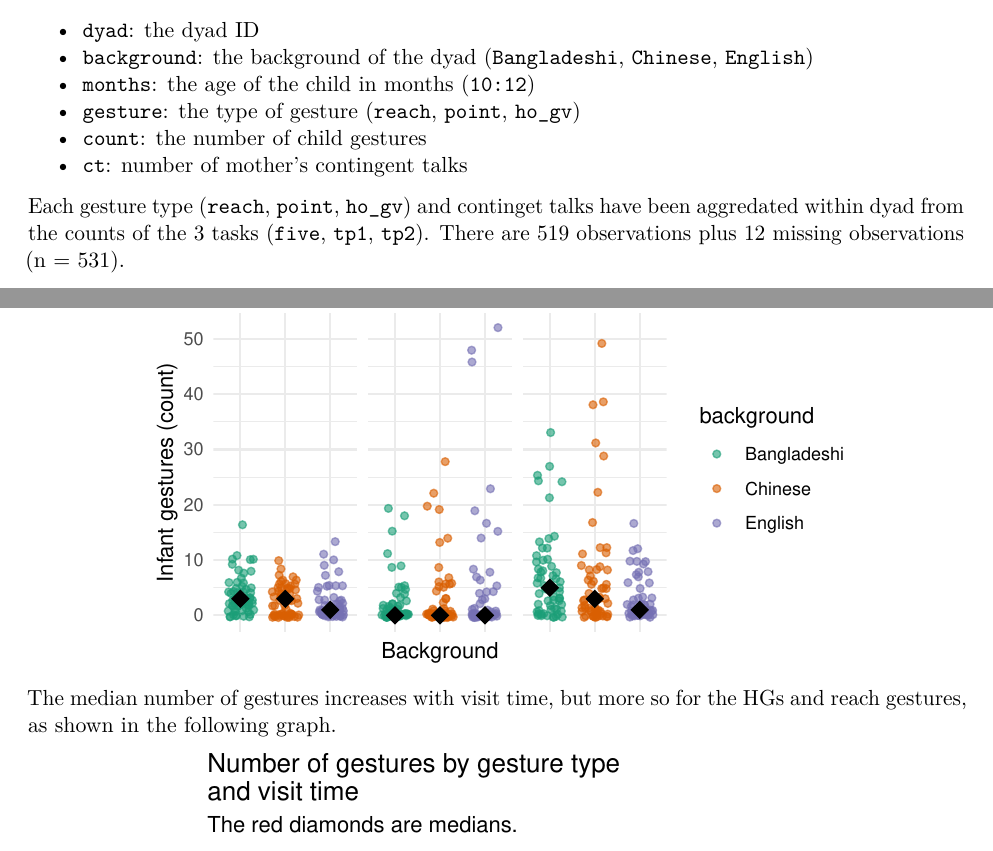
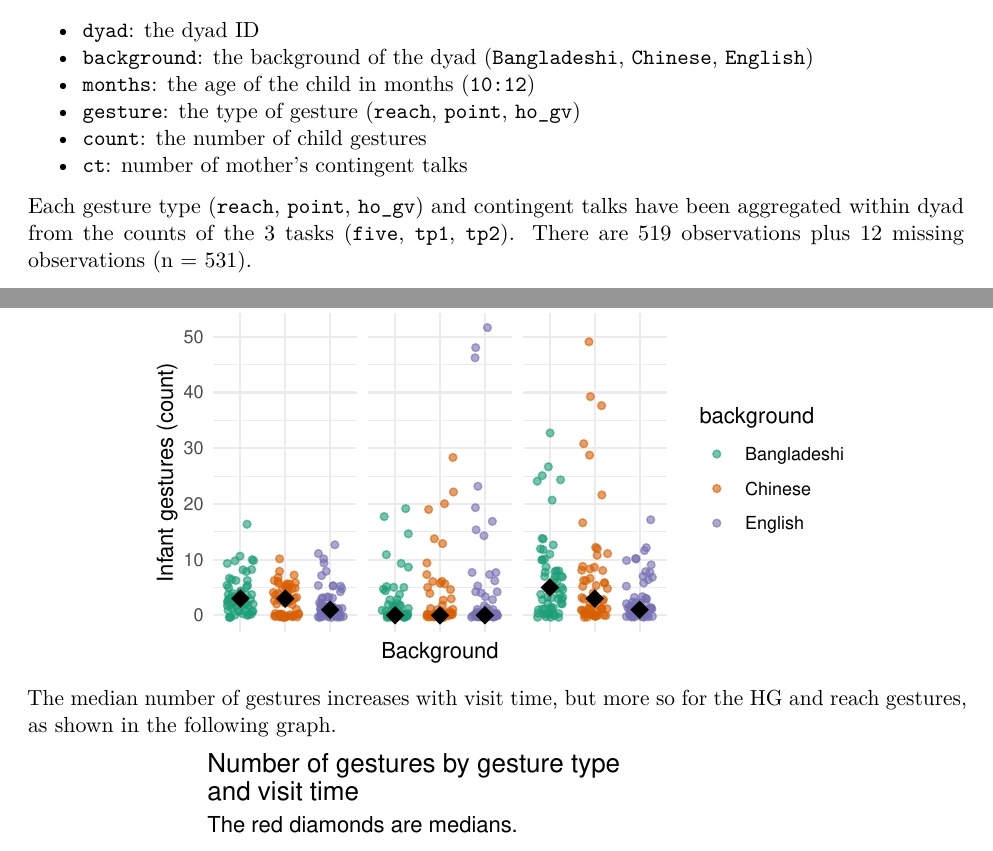
Before and after one commit to stefanocoretta/infant-gestures, an R Markdown document (analysis/reports/report-2.Rmd): two parts of pages 1 and 3 of 6, joined at a grey line, cut so that both start at the same text. The pictures show the output file analysis/reports/report-2.pdf that the author committed with the source.

Commit message:
fix typos

````diff
--- a/analysis/reports/report-2.Rmd
+++ b/analysis/reports/report-2.Rmd
@@ -53,7 +53,7 @@ Columns:
 * `count`: the number of child gestures
 * `ct`: number of mother's contingent talks
 
-Each gesture type (`reach`, `point`, `ho_gv`) and continget talks have been aggredated within dyad from the counts of the 3 tasks (`five`, `tp1`, `tp2`). There are 519 observations plus 12 missing observations (n = 531).
+Each gesture type (`reach`, `point`, `ho_gv`) and contingent talks have been aggregated within dyad from the counts of the 3 tasks (`five`, `tp1`, `tp2`). There are 519 observations plus 12 missing observations (n = 531).
 
 Number of dyads per background:
 
@@ -111,7 +111,7 @@ gestures_tot %>%
   theme(axis.text.x = element_blank())
 ```
 
-The median number of gestures increases with visit time, but more so for the HGs and reach gestures, as shown in the following graph.
+The median number of gestures increases with visit time, but more so for the HG and reach gestures, as shown in the following graph.
 
 ```{r months-jitter, warning=FALSE}
 gestures_tot %>%
````
Also changed, not shown: analysis/reports/report-2.pdf, analysis/reports/report-2.Rmd (4 more changed lines).
